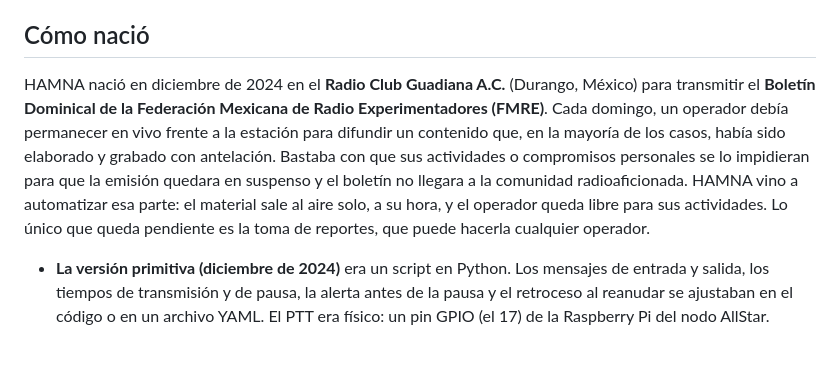
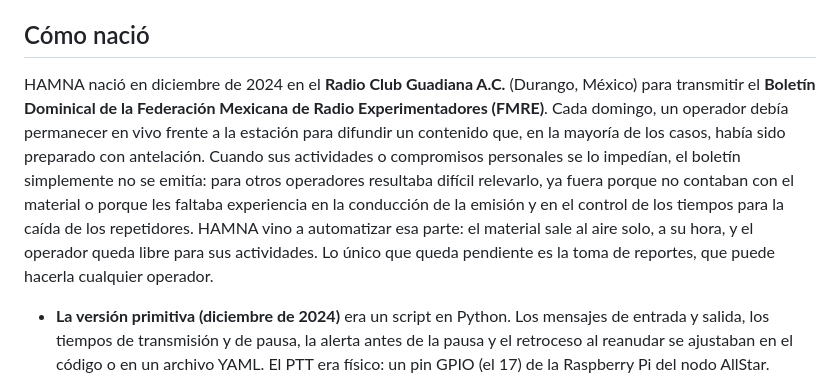
Before and after one commit to xe2mbe/hamna, a Markdown page: README.md, the part around the change. Rendered like a GitHub page; blank space fills up the shorter version.

Commit message:
README: precisiones sobre el origen de HAMNA

```diff
--- a/README.md
+++ b/README.md
@@ -11,7 +11,7 @@
 
 ## Cómo nació
 
-HAMNA nació en diciembre de 2024 en el **Radio Club Guadiana A.C.** (Durango, México) para transmitir el **Boletín Dominical de la Federación Mexicana de Radio Experimentadores (FMRE)**. Cada domingo, un operador debía permanecer en vivo frente a la estación para difundir un contenido que, en la mayoría de los casos, había sido elaborado y grabado con antelación. Bastaba con que sus actividades o compromisos personales se lo impidieran para que la emisión quedara en suspenso y el boletín no llegara a la comunidad radioaficionada. HAMNA vino a automatizar esa parte: el material sale al aire solo, a su hora, y el operador queda libre para sus actividades. Lo único que queda pendiente es la toma de reportes, que puede hacerla cualquier operador.
+HAMNA nació en diciembre de 2024 en el **Radio Club Guadiana A.C.** (Durango, México) para transmitir el **Boletín Dominical de la Federación Mexicana de Radio Experimentadores (FMRE)**. Cada domingo, un operador debía permanecer en vivo frente a la estación para difundir un contenido que, en la mayoría de los casos, había sido preparado con antelación. Cuando sus actividades o compromisos personales se lo impedían, el boletín simplemente no se emitía: para otros operadores resultaba difícil relevarlo, ya fuera porque no contaban con el material o porque les faltaba experiencia en la conducción de la emisión y en el control de los tiempos para la caída de los repetidores. HAMNA vino a automatizar esa parte: el material sale al aire solo, a su hora, y el operador queda libre para sus actividades. Lo único que queda pendiente es la toma de reportes, que puede hacerla cualquier operador.
 
 - **La versión primitiva (diciembre de 2024)** era un script en Python. Los mensajes de entrada y salida, los tiempos de transmisión y de pausa, la alerta antes de la pausa y el retroceso al reanudar se ajustaban en el código o en un archivo YAML. El PTT era físico: un pin GPIO (el 17) de la Raspberry Pi del nodo AllStar.
 - **HAMNA Desktop (2026)** lo convirtió en una aplicación con interfaz: eventos armados con secciones, voz sintética (Azure), nivelación del audio, pausas automáticas y programación semanal. Vive en [xe2mbe/hamna_desktop](https://github.com/xe2mbe/hamna_desktop).
```
